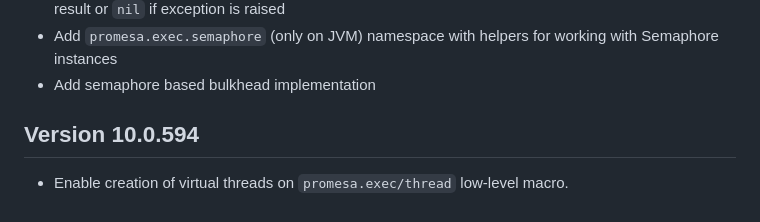
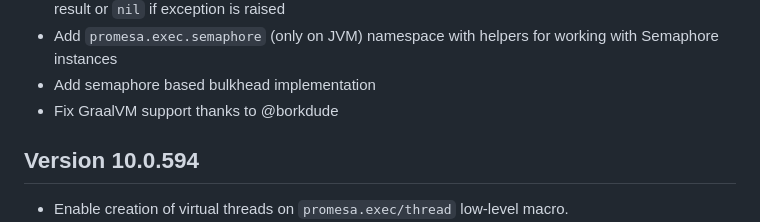
Before and after one commit to funcool/promesa, a Markdown page: CHANGELOG.md, the part around the change. Drawn GitHub-style.

```diff
--- a/CHANGELOG.md
+++ b/CHANGELOG.md
@@ -62,6 +62,7 @@ Promise library exposes two styles of APIs:
 - Add `promesa.exec.semaphore` (only on JVM) namespace with helpers for working with
   Semaphore instances
 - Add semaphore based bulkhead implementation
+- Fix GraalVM support thanks to @borkdude
 
 
 ## Version 10.0.594
```
